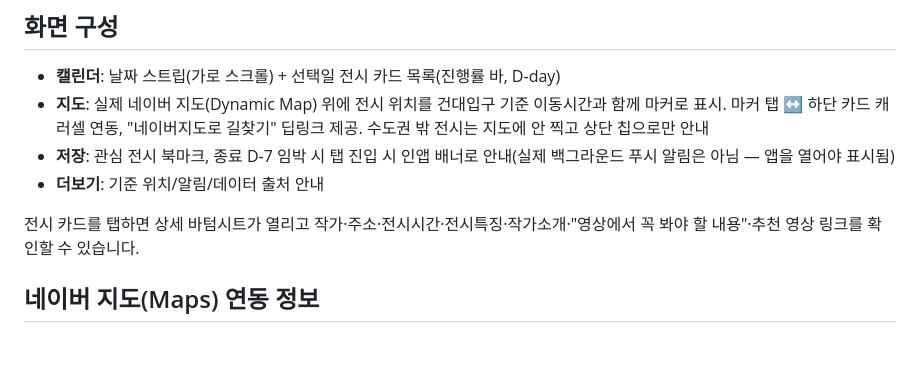
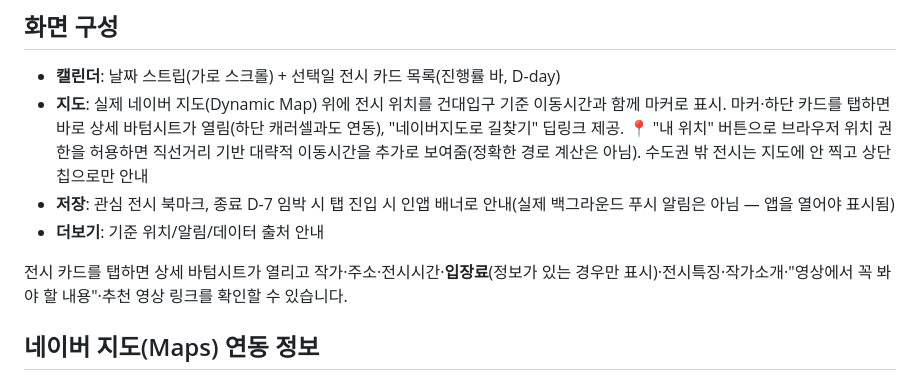
Before and after one commit to chieutchieutkr-web/exhibit-calendar-, a Markdown page: README.md, the part around the change. Rendered like a GitHub page; blank space fills up the shorter version.

Commit message:
docs: 오늘 추가된 기능(입장료·지도탭·내위치·3주백필)과 네이버지도 링크 이슈 문서 반영

```diff
--- a/README.md
+++ b/README.md
@@ -23,11 +23,11 @@
 
 ## 화면 구성
 - **캘린더**: 날짜 스트립(가로 스크롤) + 선택일 전시 카드 목록(진행률 바, D-day)
-- **지도**: 실제 네이버 지도(Dynamic Map) 위에 전시 위치를 건대입구 기준 이동시간과 함께 마커로 표시. 마커 탭 ↔ 하단 카드 캐러셀 연동, "네이버지도로 길찾기" 딥링크 제공. 수도권 밖 전시는 지도에 안 찍고 상단 칩으로만 안내
+- **지도**: 실제 네이버 지도(Dynamic Map) 위에 전시 위치를 건대입구 기준 이동시간과 함께 마커로 표시. 마커·하단 카드를 탭하면 바로 상세 바텀시트가 열림(하단 캐러셀과도 연동), "네이버지도로 길찾기" 딥링크 제공. 📍 "내 위치" 버튼으로 브라우저 위치 권한을 허용하면 직선거리 기반 대략적 이동시간을 추가로 보여줌(정확한 경로 계산은 아님). 수도권 밖 전시는 지도에 안 찍고 상단 칩으로만 안내
 - **저장**: 관심 전시 북마크, 종료 D-7 임박 시 탭 진입 시 인앱 배너로 안내(실제 백그라운드 푸시 알림은 아님 — 앱을 열어야 표시됨)
 - **더보기**: 기준 위치/알림/데이터 출처 안내
 
-전시 카드를 탭하면 상세 바텀시트가 열리고 작가·주소·전시시간·전시특징·작가소개·"영상에서 꼭 봐야 할 내용"·추천 영상 링크를 확인할 수 있습니다.
+전시 카드를 탭하면 상세 바텀시트가 열리고 작가·주소·전시시간·**입장료**(정보가 있는 경우만 표시)·전시특징·작가소개·"영상에서 꼭 봐야 할 내용"·추천 영상 링크를 확인할 수 있습니다.
 
 ## 네이버 지도(Maps) 연동 정보
 - `index.html`의 `<script src="https://oapi.map.naver.com/openapi/v3/maps.js?ncpKeyId=...">` 에 Client ID가 들어있음(NCP Console > Maps > Application, 이름: `exhibit-calendar`)
```
Also changed, not shown: CLAUDE.md (+1 -0 lines), 메모리.md (+13 -1 lines).
